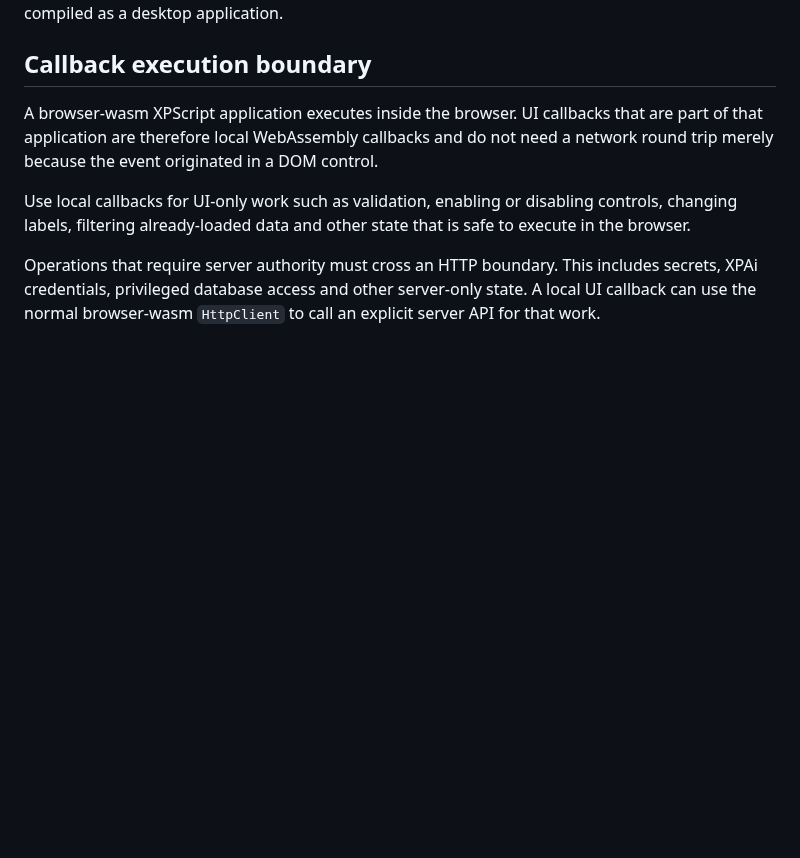
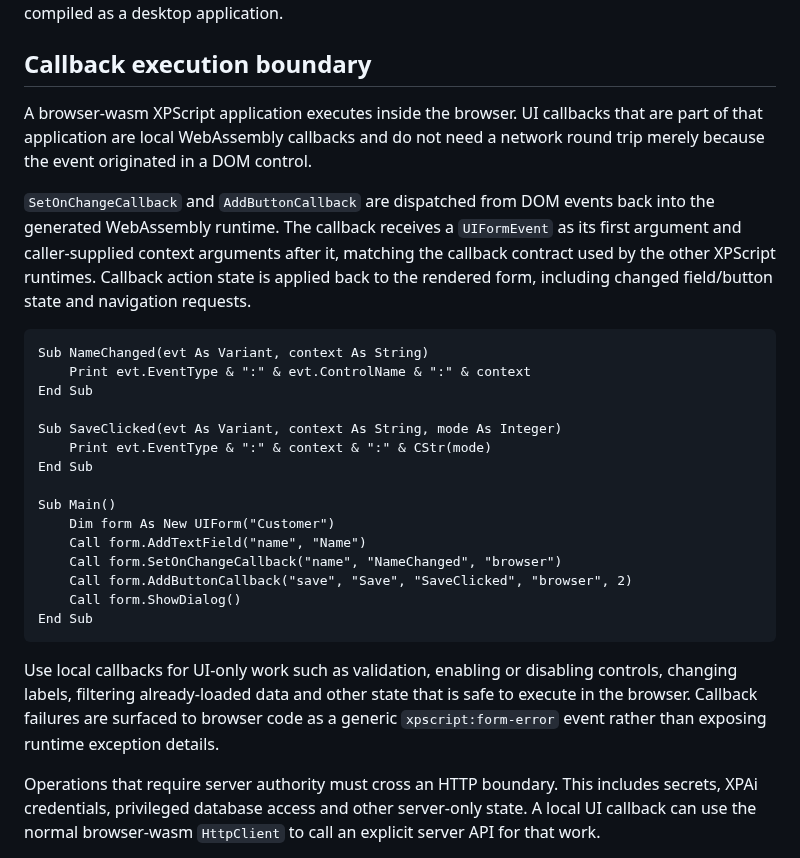
Before and after one commit to xpagedeveloper/XPscript, a Markdown page: docs/browser-wasm.md, the part around the change. Rendered like a GitHub page; blank space fills up the shorter version.

Commit message:
Document local browser WASM UI callbacks

````diff
--- a/docs/browser-wasm.md
+++ b/docs/browser-wasm.md
@@ -64,9 +64,29 @@ The browser build does not change the source-level UI API. The same UIForm sourc
 
 ## Callback execution boundary
 
-A browser-wasm XPScript application executes inside the browser. UI callbacks that are part of that application are therefore local WebAssembly callbacks and do not need a network round trip merely because the event originated in a DOM control.
+A browser-wasm XPScript application executes inside the browser. UI callbacks that are part of that application are local WebAssembly callbacks and do not need a network round trip merely because the event originated in a DOM control.
 
-Use local callbacks for UI-only work such as validation, enabling or disabling controls, changing labels, filtering already-loaded data and other state that is safe to execute in the browser.
+`SetOnChangeCallback` and `AddButtonCallback` are dispatched from DOM events back into the generated WebAssembly runtime. The callback receives a `UIFormEvent` as its first argument and caller-supplied context arguments after it, matching the callback contract used by the other XPScript runtimes. Callback action state is applied back to the rendered form, including changed field/button state and navigation requests.
+
+```xpscript
+Sub NameChanged(evt As Variant, context As String)
+    Print evt.EventType & ":" & evt.ControlName & ":" & context
+End Sub
+
+Sub SaveClicked(evt As Variant, context As String, mode As Integer)
+    Print evt.EventType & ":" & context & ":" & CStr(mode)
+End Sub
+
+Sub Main()
+    Dim form As New UIForm("Customer")
+    Call form.AddTextField("name", "Name")
+    Call form.SetOnChangeCallback("name", "NameChanged", "browser")
+    Call form.AddButtonCallback("save", "Save", "SaveClicked", "browser", 2)
+    Call form.ShowDialog()
+End Sub
+```
+
+Use local callbacks for UI-only work such as validation, enabling or disabling controls, changing labels, filtering already-loaded data and other state that is safe to execute in the browser. Callback failures are surfaced to browser code as a generic `xpscript:form-error` event rather than exposing runtime exception details.
 
 Operations that require server authority must cross an HTTP boundary. This includes secrets, XPAi credentials, privileged database access and other server-only state. A local UI callback can use the normal browser-wasm `HttpClient` to call an explicit server API for that work.
 
````
